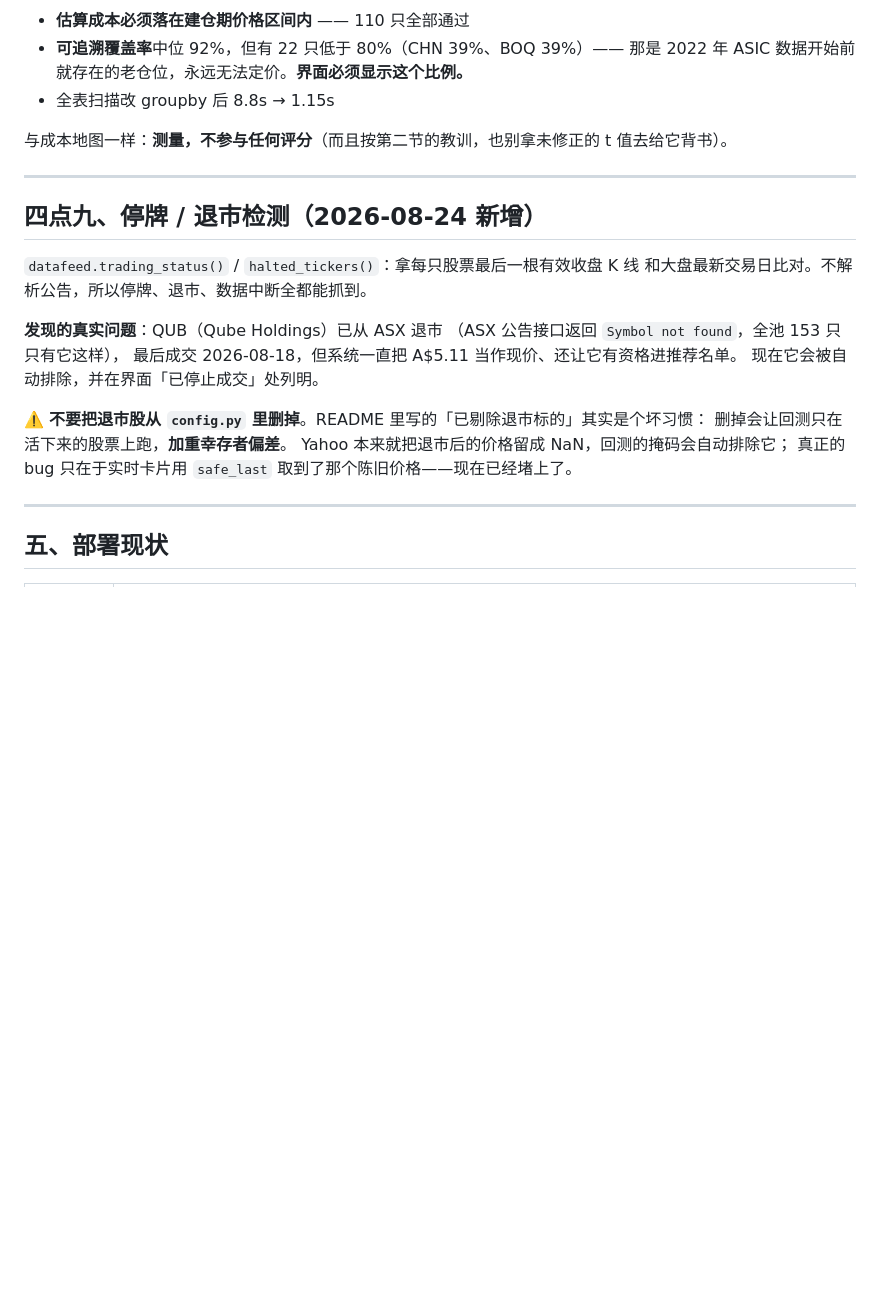
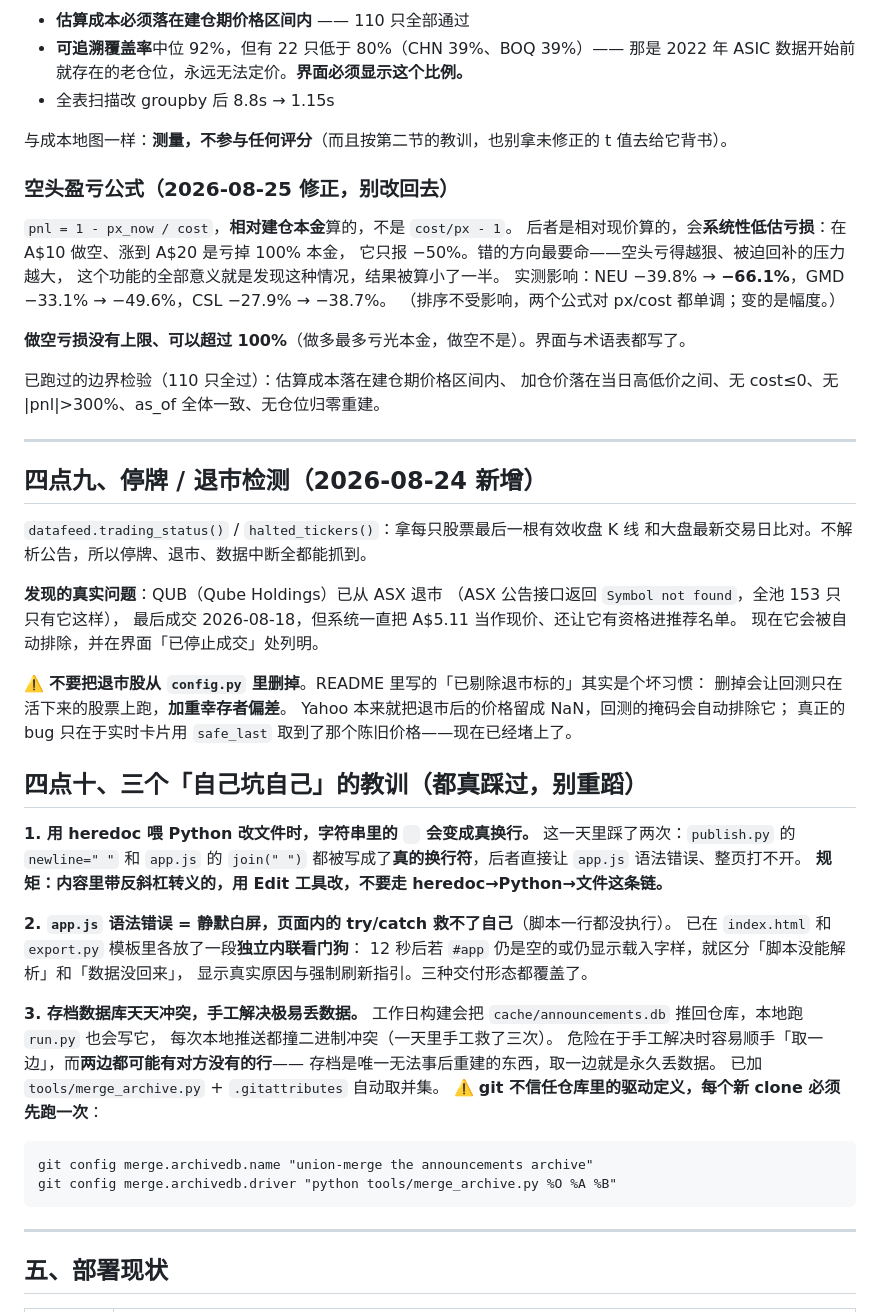
Before and after one commit to lokliaoau-bot/asx-radarr, a Markdown page: 交接文档.md, the part around the change. Drawn GitHub-style; blank space fills up the shorter version.

```diff
--- a/交接文档.md
+++ b/交接文档.md
@@ -221,6 +221,20 @@ ASIC 的文件只有 `date, code, short_shares, short_pct` 四列，是**全市
 
 与成本地图一样：**测量，不参与任何评分**（而且按第二节的教训，也别拿未修正的 t 值去给它背书）。
 
+### 空头盈亏公式（2026-08-25 修正，别改回去）
+
+`pnl = 1 - px_now / cost`，**相对建仓本金**算的，不是 `cost/px - 1`。
+后者是相对现价算的，会**系统性低估亏损**：在 A$10 做空、涨到 A$20 是亏掉 100% 本金，
+它只报 −50%。错的方向最要命——空头亏得越狠、被迫回补的压力越大，
+这个功能的全部意义就是发现这种情况，结果被算小了一半。
+实测影响：NEU −39.8% → **−66.1%**，GMD −33.1% → −49.6%，CSL −27.9% → −38.7%。
+（排序不受影响，两个公式对 px/cost 都单调；变的是幅度。）
+
+**做空亏损没有上限、可以超过 100%**（做多最多亏光本金，做空不是）。界面与术语表都写了。
+
+已跑过的边界检验（110 只全过）：估算成本落在建仓期价格区间内、
+加仓价落在当日高低价之间、无 cost≤0、无 |pnl|>300%、as_of 全体一致、无仓位归零重建。
+
 ---
 
 ## 四点九、停牌 / 退市检测（2026-08-24 新增）
@@ -237,6 +251,32 @@ ASIC 的文件只有 `date, code, short_shares, short_pct` 四列，是**全市
 删掉会让回测只在活下来的股票上跑，**加重幸存者偏差**。
 Yahoo 本来就把退市后的价格留成 NaN，回测的掩码会自动排除它；
 真正的 bug 只在于实时卡片用 `safe_last` 取到了那个陈旧价格——现在已经堵上了。
+
+## 四点十、三个「自己坑自己」的教训（都真踩过，别重蹈）
+
+**1. 用 heredoc 喂 Python 改文件时，字符串里的 `
+` 会变成真换行。**
+这一天里踩了两次：`publish.py` 的 `newline="
+"` 和 `app.js` 的 `join("
+")`
+都被写成了**真的换行符**，后者直接让 `app.js` 语法错误、整页打不开。
+**规矩：内容里带反斜杠转义的，用 Edit 工具改，不要走 heredoc→Python→文件这条链。**
+
+**2. `app.js` 语法错误 = 静默白屏，页面内的 try/catch 救不了自己**（脚本一行都没执行）。
+已在 `index.html` 和 `export.py` 模板里各放了一段**独立内联看门狗**：
+12 秒后若 `#app` 仍是空的或仍显示载入字样，就区分「脚本没能解析」和「数据没回来」，
+显示真实原因与强制刷新指引。三种交付形态都覆盖了。
+
+**3. 存档数据库天天冲突，手工解决极易丢数据。**
+工作日构建会把 `cache/announcements.db` 推回仓库，本地跑 `run.py` 也会写它，
+每次本地推送都撞二进制冲突（一天里手工救了三次）。
+危险在于手工解决时容易顺手「取一边」，而**两边都可能有对方没有的行**——
+存档是唯一无法事后重建的东西，取一边就是永久丢数据。
+已加 `tools/merge_archive.py` + `.gitattributes` 自动取并集。
+⚠️ **git 不信任仓库里的驱动定义，每个新 clone 必须先跑一次**：
+
+    git config merge.archivedb.name "union-merge the announcements archive"
+    git config merge.archivedb.driver "python tools/merge_archive.py %O %A %B"
 
 ---
 
```
Also changed, not shown: README.md (+1 -0 lines).
